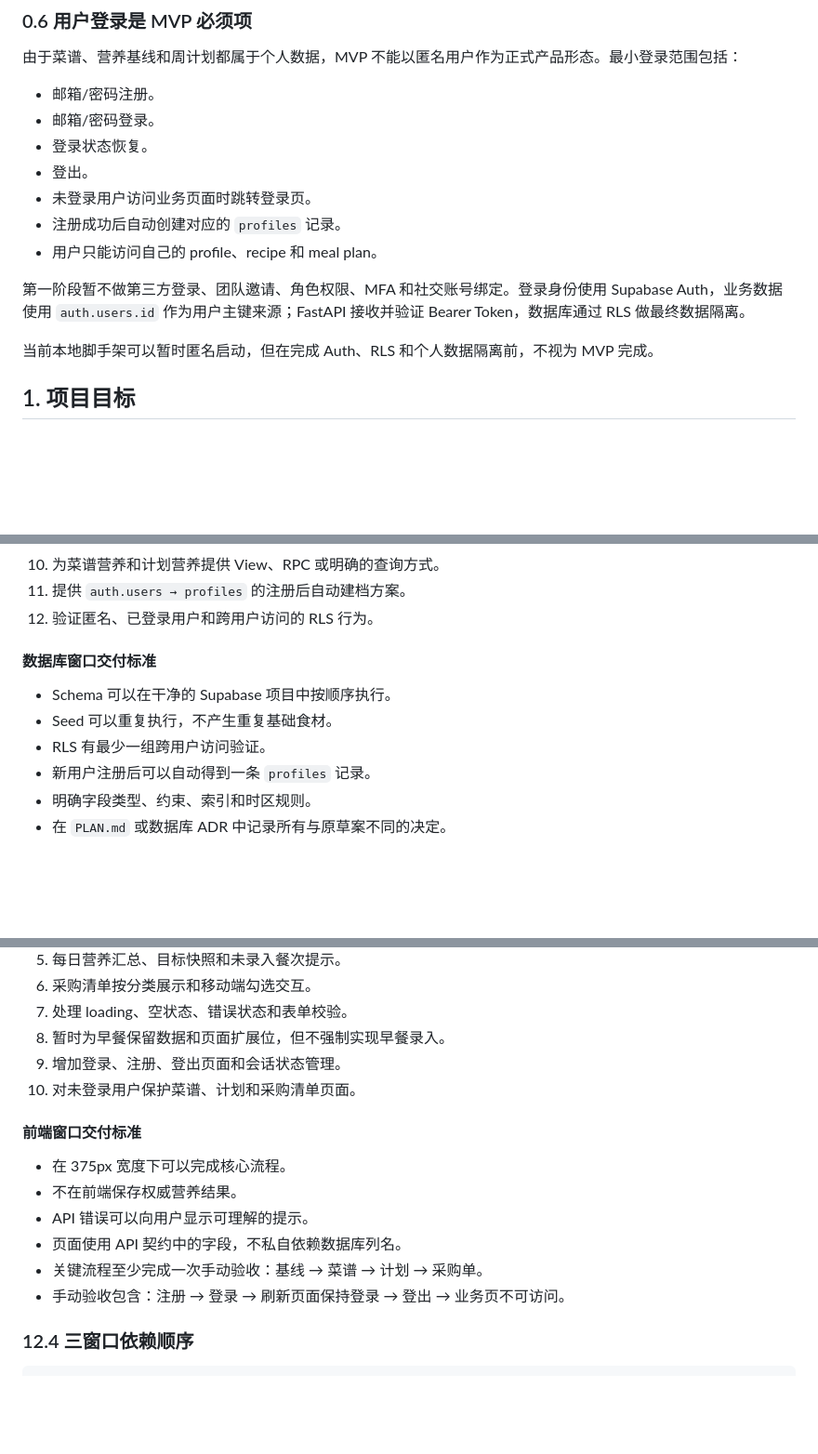
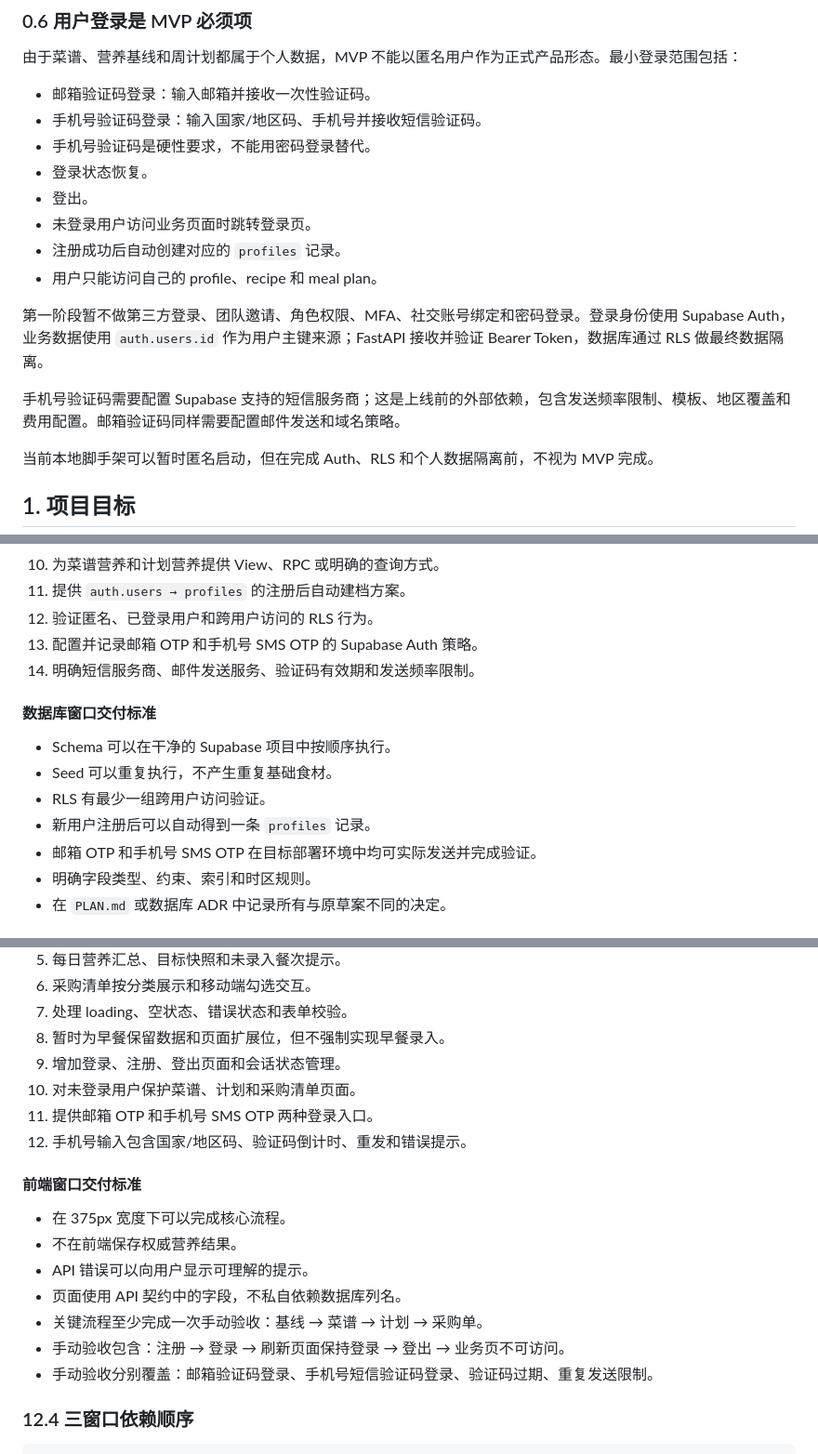
Before and after one commit to KenSup27/meal_plan, a Markdown page: PLAN.md, 3 parts joined by grey strips. Shown at 93% size. GitHub-like rendering; blank space fills up the shorter version.

Commit message:
docs: define email and phone OTP authentication

```diff
--- a/PLAN.md
+++ b/PLAN.md
@@ -130,15 +130,18 @@ TDEE = BMR × 活动系数
 
 由于菜谱、营养基线和周计划都属于个人数据，MVP 不能以匿名用户作为正式产品形态。最小登录范围包括：
 
-* 邮箱/密码注册。
-* 邮箱/密码登录。
+* 邮箱验证码登录：输入邮箱并接收一次性验证码。
+* 手机号验证码登录：输入国家/地区码、手机号并接收短信验证码。
+* 手机号验证码是硬性要求，不能用密码登录替代。
 * 登录状态恢复。
 * 登出。
 * 未登录用户访问业务页面时跳转登录页。
 * 注册成功后自动创建对应的 `profiles` 记录。
 * 用户只能访问自己的 profile、recipe 和 meal plan。
 
-第一阶段暂不做第三方登录、团队邀请、角色权限、MFA 和社交账号绑定。登录身份使用 Supabase Auth，业务数据使用 `auth.users.id` 作为用户主键来源；FastAPI 接收并验证 Bearer Token，数据库通过 RLS 做最终数据隔离。
+第一阶段暂不做第三方登录、团队邀请、角色权限、MFA、社交账号绑定和密码登录。登录身份使用 Supabase Auth，业务数据使用 `auth.users.id` 作为用户主键来源；FastAPI 接收并验证 Bearer Token，数据库通过 RLS 做最终数据隔离。
+
+手机号验证码需要配置 Supabase 支持的短信服务商；这是上线前的外部依赖，包含发送频率限制、模板、地区覆盖和费用配置。邮箱验证码同样需要配置邮件发送和域名策略。
 
 当前本地脚手架可以暂时匿名启动，但在完成 Auth、RLS 和个人数据隔离前，不视为 MVP 完成。
 
@@ -626,6 +631,8 @@ v0.2.0 - database model and CRUD API skeleton
 10. 为菜谱营养和计划营养提供 View、RPC 或明确的查询方式。
 11. 提供 `auth.users → profiles` 的注册后自动建档方案。
 12. 验证匿名、已登录用户和跨用户访问的 RLS 行为。
+13. 配置并记录邮箱 OTP 和手机号 SMS OTP 的 Supabase Auth 策略。
+14. 明确短信服务商、邮件发送服务、验证码有效期和发送频率限制。
 
 #### 数据库窗口交付标准
 
@@ -633,6 +640,7 @@ v0.2.0 - database model and CRUD API skeleton
 * Seed 可以重复执行，不产生重复基础食材。
 * RLS 有最少一组跨用户访问验证。
 * 新用户注册后可以自动得到一条 `profiles` 记录。
+* 邮箱 OTP 和手机号 SMS OTP 在目标部署环境中均可实际发送并完成验证。
 * 明确字段类型、约束、索引和时区规则。
 * 在 `PLAN.md` 或数据库 ADR 中记录所有与原草案不同的决定。
 
@@ -704,6 +713,8 @@ v0.2.0 - database model and CRUD API skeleton
 8. 暂时为早餐保留数据和页面扩展位，但不强制实现早餐录入。
 9. 增加登录、注册、登出页面和会话状态管理。
 10. 对未登录用户保护菜谱、计划和采购清单页面。
+11. 提供邮箱 OTP 和手机号 SMS OTP 两种登录入口。
+12. 手机号输入包含国家/地区码、验证码倒计时、重发和错误提示。
 
 #### 前端窗口交付标准
 
@@ -713,6 +724,7 @@ v0.2.0 - database model and CRUD API skeleton
 * 页面使用 API 契约中的字段，不私自依赖数据库列名。
 * 关键流程至少完成一次手动验收：基线 → 菜谱 → 计划 → 采购单。
 * 手动验收包含：注册 → 登录 → 刷新页面保持登录 → 登出 → 业务页不可访问。
+* 手动验收分别覆盖：邮箱验证码登录、手机号短信验证码登录、验证码过期、重复发送限制。
 
 ### 12.4 三窗口依赖顺序
 
```
Also changed, not shown: other parts of PLAN.md (+4 -1 lines).
